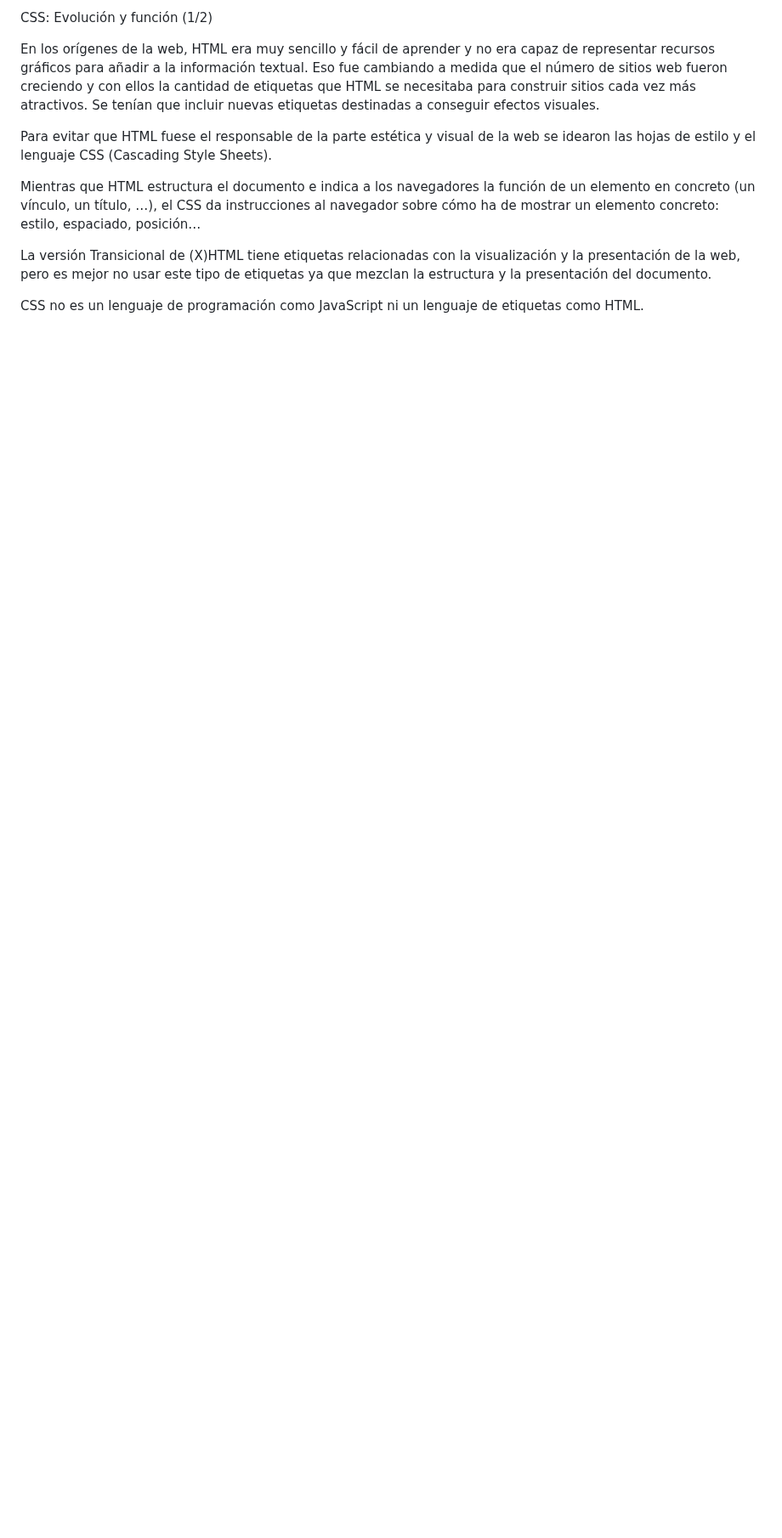
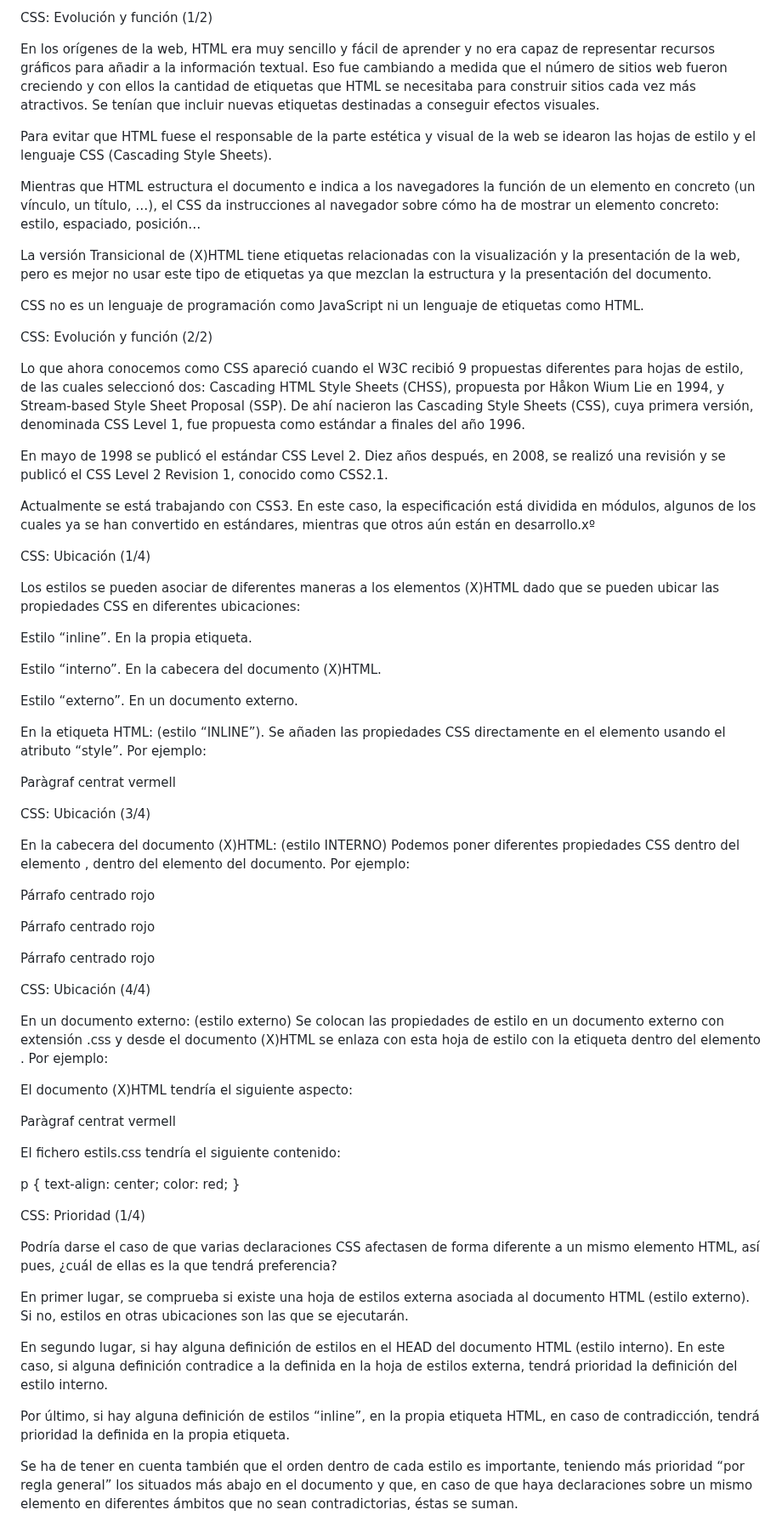
Before and after one commit to Marc-2006/ASIX1_0373_A00_Apuntes1, a Markdown page: README.md, the part around one of its changes. Shown at 85% size. GitHub-like rendering; blank space fills up the shorter version.

Commit message:
CSS: Evolución y función (2/2)

```diff
--- a/README.md
+++ b/README.md
@@ -315,3 +319,89 @@ Mientras que HTML estructura el documento e indica a los navegadores la función
 La versión Transicional de (X)HTML tiene etiquetas relacionadas con la visualización y la presentación de la web, pero es mejor no usar este tipo de etiquetas ya que mezclan la estructura y la presentación del documento.
 
 CSS no es un lenguaje de programación como JavaScript ni un lenguaje de etiquetas como HTML.
+
+
+CSS: Evolución y función (2/2)
+
+Lo que ahora conocemos como CSS apareció cuando el W3C recibió 9 propuestas diferentes para hojas de estilo, de las cuales seleccionó dos: Cascading HTML Style Sheets (CHSS), propuesta por Håkon Wium Lie en 1994, y Stream-based Style Sheet Proposal (SSP). De ahí nacieron las Cascading Style Sheets (CSS), cuya primera versión, denominada CSS Level 1, fue propuesta como estándar a finales del año 1996.
+
+En mayo de 1998 se publicó el estándar CSS Level 2. Diez años después, en 2008, se realizó una revisión y se publicó el CSS Level 2 Revision 1, conocido como CSS2.1.
+
+Actualmente se está trabajando con CSS3. En este caso, la especificación está dividida en módulos, algunos de los cuales ya se han convertido en estándares, mientras que otros aún están en desarrollo.xº
+
+
+CSS: Ubicación (1/4)
+
+Los estilos se pueden asociar de diferentes maneras a los elementos (X)HTML dado que se pueden ubicar las propiedades CSS en diferentes ubicaciones:
+
+Estilo “inline”. En la propia etiqueta.
+
+Estilo “interno”. En la cabecera del documento (X)HTML.
+
+Estilo “externo”. En un documento externo.
+
+
+En la etiqueta HTML: (estilo “INLINE”). Se añaden las propiedades CSS directamente en el elemento usando el atributo “style”. Por ejemplo:
+
+<p style="text-align:center; color:red">Paràgraf centrat vermell</p>
+
+CSS: Ubicación (3/4)
+
+En la cabecera del documento (X)HTML: (estilo INTERNO) Podemos poner diferentes propiedades CSS dentro del elemento <style>, dentro del elemento <head> del documento. Por ejemplo:
+
+<!DOCTYPE html>
+<html lang="ca">
+<head>
+    <!-- ... -->
+    <style>
+        p {
+            text-align: center;
+            color: red;
+        }
+    </style>
+</head>
+<body>
+    <p>Párrafo centrado rojo</p>
+    <p>Párrafo centrado rojo</p>
+    <p>Párrafo centrado rojo</p>
+</body>
+</html>
+
+
+CSS: Ubicación (4/4)
+
+En un documento externo: (estilo externo) Se colocan las propiedades de estilo en un documento externo con extensión .css y desde el documento (X)HTML se enlaza con esta hoja de estilo con la etiqueta <link> dentro del elemento <head>. Por ejemplo:
+
+El documento (X)HTML tendría el siguiente aspecto:
+
+<!DOCTYPE html>
+<html>
+<head>
+    <link rel="stylesheet" href="estils.css" type="text/css" />
+</head>
+<body>
+    <p>Paràgraf centrat vermell</p>
+</body>
+</html>
+
+
+El fichero estils.css tendría el siguiente contenido:
+
+p {
+    text-align: center;
+    color: red;
+}
+
+
+
+CSS: Prioridad (1/4)
+
+Podría darse el caso de que varias declaraciones CSS afectasen de forma diferente a un mismo elemento HTML, así pues, ¿cuál de ellas es la que tendrá preferencia?
+
+En primer lugar, se comprueba si existe una hoja de estilos externa asociada al documento HTML (estilo externo). Si no, estilos en otras ubicaciones son las que se ejecutarán.
+
+En segundo lugar, si hay alguna definición de estilos en el HEAD del documento HTML (estilo interno). En este caso, si alguna definición contradice a la definida en la hoja de estilos externa, tendrá prioridad la definición del estilo interno.
+
+Por último, si hay alguna definición de estilos “inline”, en la propia etiqueta HTML, en caso de contradicción, tendrá prioridad la definida en la propia etiqueta.
+
+Se ha de tener en cuenta también que el orden dentro de cada estilo es importante, teniendo más prioridad “por regla general” los situados más abajo en el documento y que, en caso de que haya declaraciones sobre un mismo elemento en diferentes ámbitos que no sean contradictorias, éstas se suman.
```
Also changed, not shown: other parts of README.md (+5 -1 lines).
